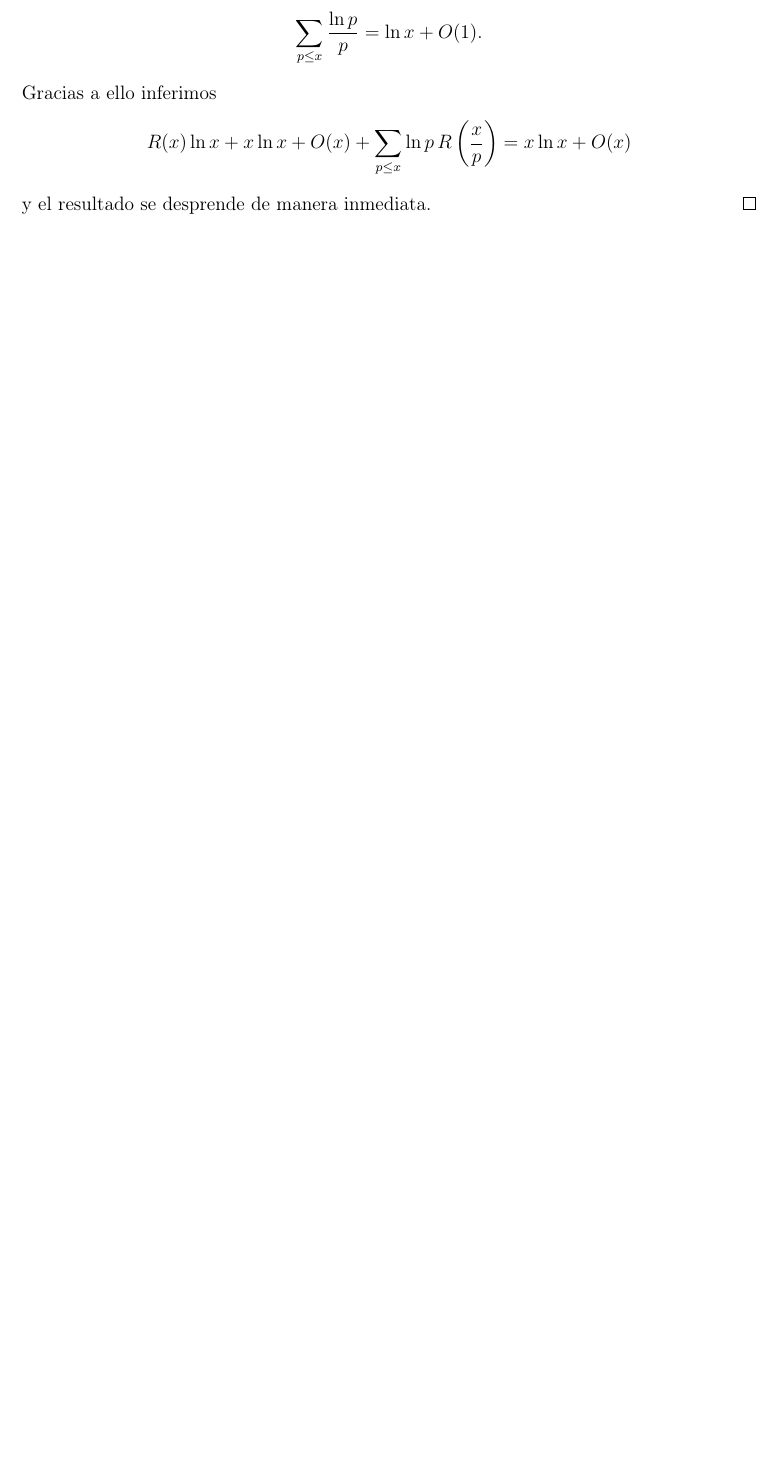
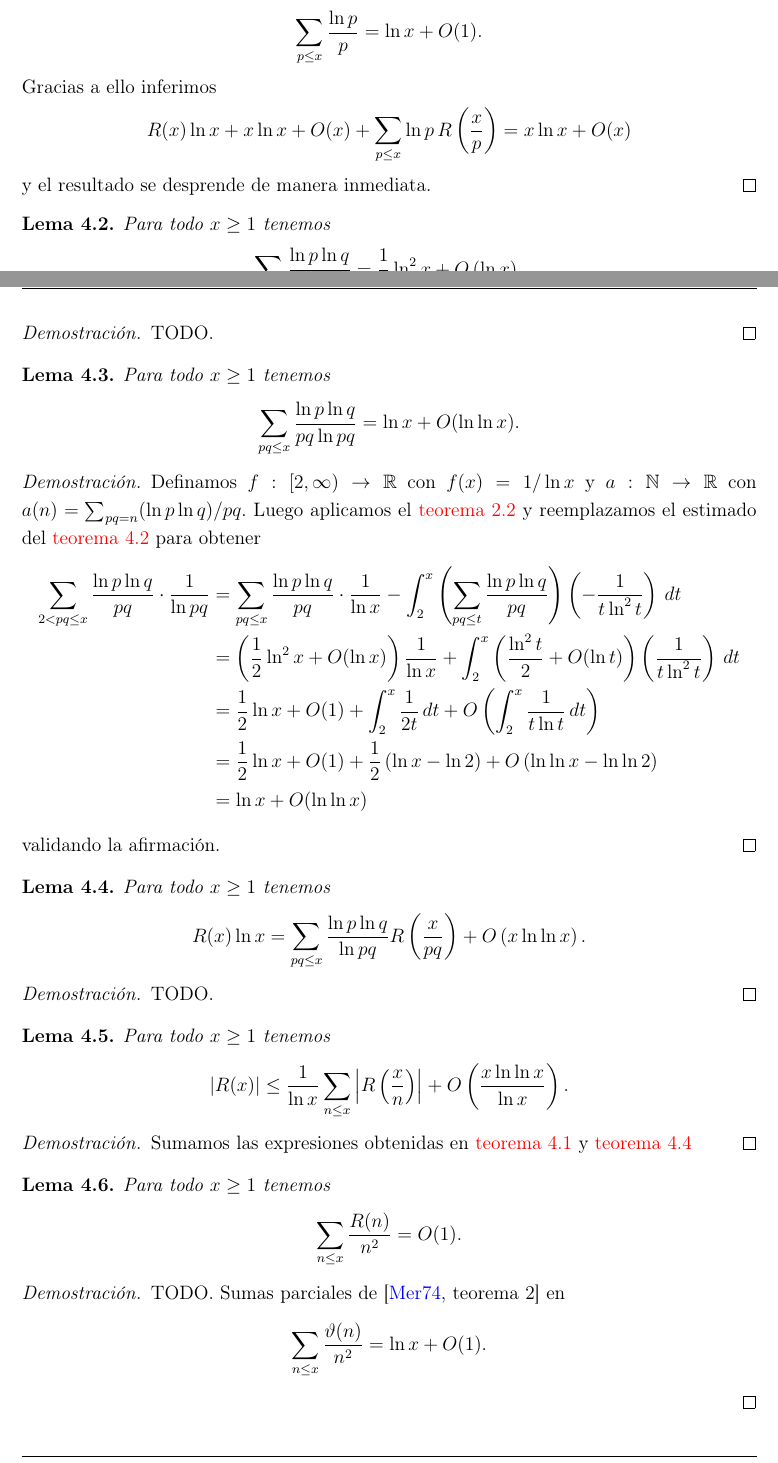
Before and after one commit to ManuelLoaizaVasquez/selberg-identity, a LaTeX thesis (base/document.tex, which reads tex/chapters/remainder-term.tex): part of page 22 of 24 before the commit and two parts of pages 22 and 23 of 26 after it, the two joined at a grey line, cut so that both start at the same text, the shorter picture padded with empty space. Compiled offline with pdfLaTeX.

Commit message:
Solve lemma 4.3

```diff
--- a/tex/chapters/remainder-term.tex
+++ b/tex/chapters/remainder-term.tex
@@ -48,3 +48,86 @@ como en la presentaci\'on original de Selberg.
     \]
     y el resultado se desprende de manera inmediata.
 \end{proof}
+
+\begin{lemma}
+    \label{lem:1-2ln2x-o-lnx}
+    Para todo \(x \geq 1\) tenemos
+    \[
+        \sum_{pq \leq x} \frac{\ln p \ln q}{pq}
+        = \frac{1}{2} \ln^2 x + O\parentheses{\ln x}.
+    \]
+\end{lemma}
+
+\begin{proof}
+    TODO.
+\end{proof}
+
+\begin{lemma}
+    \label{lem:lnp-lnq-pq-lnpq}
+    Para todo \(x \geq 1\) tenemos
+    \[
+        \sum_{pq \leq x} \frac{\ln p \ln q}{pq \ln pq}
+        = \ln x + O(\ln \ln x).
+    \]
+\end{lemma}
+
+\begin{proof}
+    Definamos \(f: [2, \infty) \to \BR\) con \(f(x) = 1/\ln x\) y
+    \(a: \BN \to \BR\) con \(a(n) = \sum_{pq = n} (\ln p \ln q) / pq\).
+    Luego aplicamos el \cref{thm:abel}
+    y reemplazamos el estimado del \cref{lem:1-2ln2x-o-lnx} para obtener
+    \begin{align*}
+        \sum_{2 < pq \leq x} \frac{\ln p \ln q}{pq} \cdot \frac{1}{\ln pq}
+        &= \sum_{pq \leq x} \frac{\ln p \ln q}{pq} \cdot \frac{1}{\ln x}
+        - \int_2^x \parentheses{\sum_{pq \leq t} \frac{\ln p \ln q}{pq}}
+        \parentheses{-\frac{1}{t \ln^2 t}} \, dt \\
+        &= \parentheses{\frac{1}{2} \ln^2x + O(\ln x)} \frac{1}{\ln x}
+        + \int_2^x \parentheses{\frac{\ln^2 t}{2} + O(\ln t)}\parentheses{\frac{1}{t \ln^2 t}} \, dt \\
+        &= \frac{1}{2}\ln x + O(1) + \int_{2}^x \frac{1}{2t} \, dt + O\parentheses{\int_2^x \frac{1}{t \ln t} \, dt} \\
+        &= \frac{1}{2}\ln x + O(1) + \frac{1}{2}\parentheses{\ln x - \ln 2} + O\parentheses{\ln \ln x - \ln \ln 2} \\
+        &= \ln x + O(\ln \ln x)
+    \end{align*}
+    validando la afirmaci\'on.
+\end{proof}
+
+\begin{lemma}
+    \label{lem:rlnx2}
+    Para todo \(x \geq 1\) tenemos
+    \[
+        R(x)\ln x
+        = \sum_{pq \leq x} \frac{\ln p \ln q}{\ln pq}
+        R\parentheses{\frac{x}{pq}} + O\parentheses{x \ln\ln x}.
+    \]
+\end{lemma}
+
+\begin{proof}
+    TODO.
+\end{proof}
+
+\begin{lemma}
+    Para todo \(x \geq 1\) tenemos
+    \[
+        \abs{R(x)}
+        \leq \frac{1}{\ln x} \sum_{n \leq x} \abs{R\parentheses{\frac{x}{n}}}
+        + O\parentheses{\frac{x\ln \ln x}{\ln x}}.
+    \]
+\end{lemma}
+
+\begin{proof}
+    Sumamos las expresiones obtenidas en \cref{lem:rlnx1} y \cref{lem:rlnx2}
+\end{proof}
+
+\begin{lemma}
+    Para todo \(x \geq 1\) tenemos
+    \[
+        \sum_{n \leq x} \frac{R(n)}{n^2} = O(1).
+    \]
+\end{lemma}
+
+\begin{proof}
+    TODO.
+    Sumas parciales de \cite[teorema 2]{Mertens1874} en
+    \[
+        \sum_{n \leq x} \frac{\vartheta(n)}{n^2} = \ln x + O(1).
+    \]
+\end{proof}
```
Also changed, not shown: pdf/tesis.pdf, tex/chapters/remainder-term.tex (68 more changed lines).
